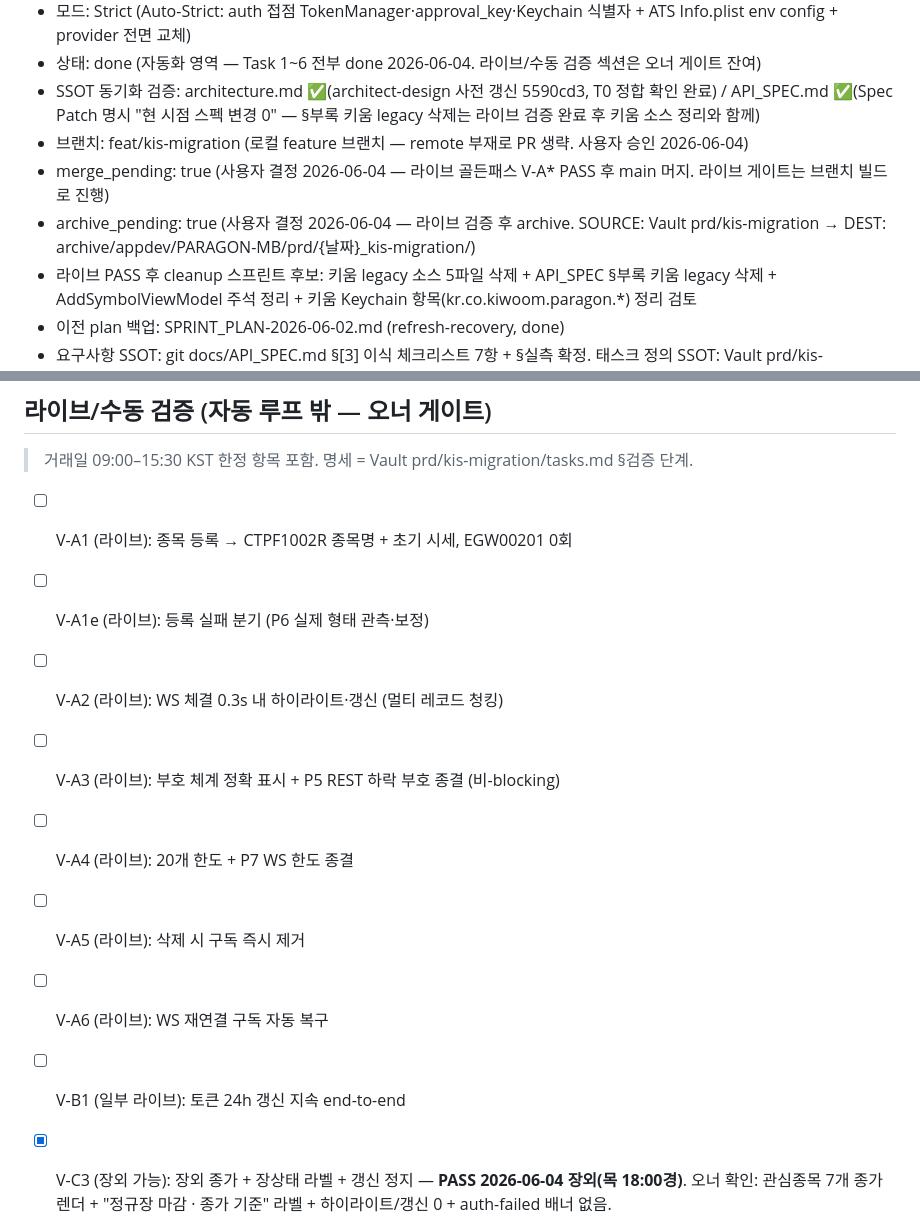
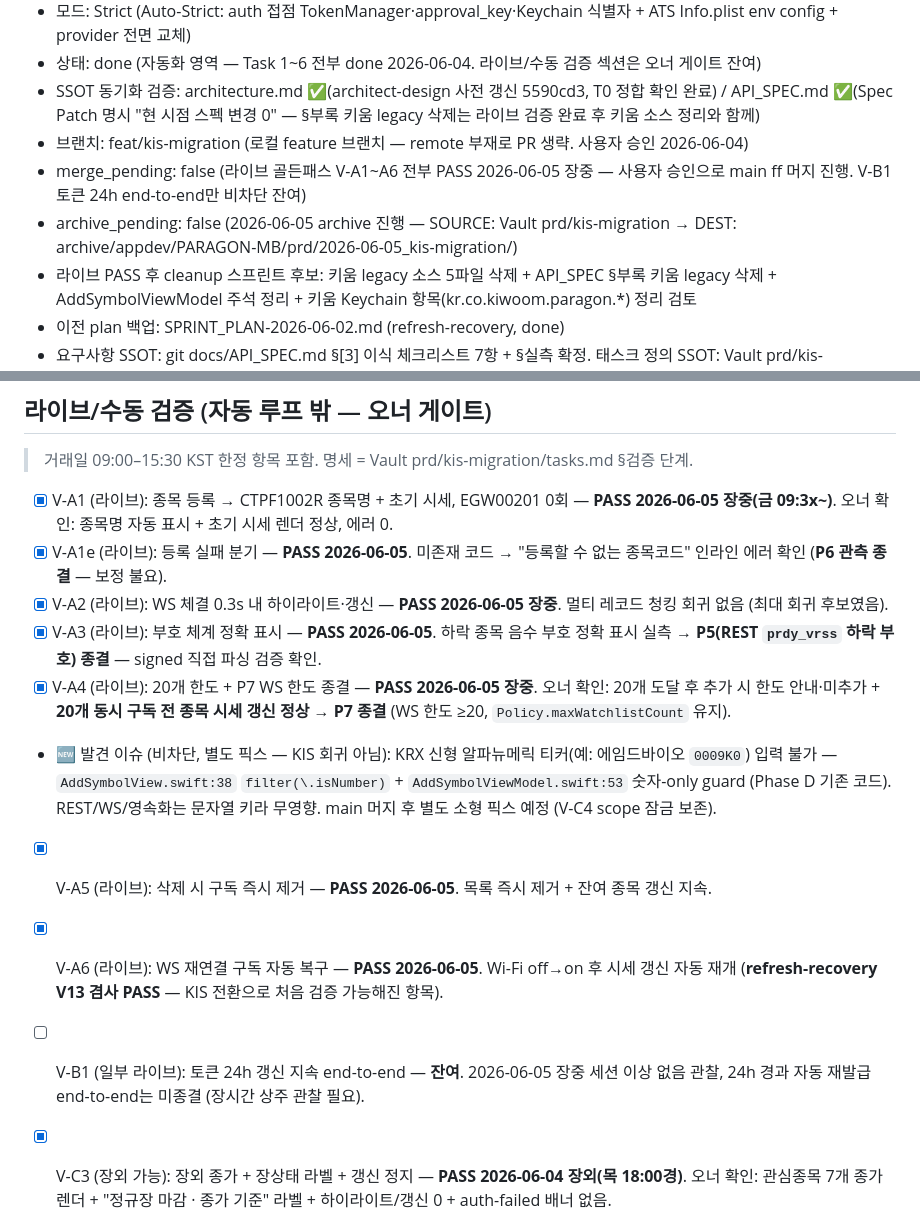
Before and after one commit to gazitofu/paragon-mb, a Markdown page: docs/sprints/SPRINT_PLAN.md, 2 parts joined by grey strips. GitHub-like rendering.

Commit message:
docs(sprint): 라이브 골든패스 V-A1~A6 전부 PASS + P5·P6·P7 종결 (장중 오너 검증 s27) — V-B1   비차단 잔여, 알파뉴메릭 티커 이슈 기록

```diff
--- a/docs/sprints/SPRINT_PLAN.md
+++ b/docs/sprints/SPRINT_PLAN.md
@@ -8,8 +8,8 @@
 - 상태: done  (자동화 영역 — Task 1~6 전부 done 2026-06-04. 라이브/수동 검증 섹션은 오너 게이트 잔여)
 - SSOT 동기화 검증: architecture.md ✅(architect-design 사전 갱신 5590cd3, T0 정합 확인 완료) / API_SPEC.md ✅(Spec Patch 명시 "현 시점 스펙 변경 0" — §부록 키움 legacy 삭제는 라이브 검증 완료 후 키움 소스 정리와 함께)
 - 브랜치: feat/kis-migration (로컬 feature 브랜치 — remote 부재로 PR 생략. 사용자 승인 2026-06-04)
-- merge_pending: true  (사용자 결정 2026-06-04 — 라이브 골든패스 V-A* PASS 후 main 머지. 라이브 게이트는 브랜치 빌드로 진행)
-- archive_pending: true  (사용자 결정 2026-06-04 — 라이브 검증 후 archive. SOURCE: Vault prd/kis-migration → DEST: archive/appdev/PARAGON-MB/prd/{날짜}_kis-migration/)
+- merge_pending: false  (라이브 골든패스 V-A1~A6 전부 PASS 2026-06-05 장중 — 사용자 승인으로 main ff 머지 진행. V-B1 토큰 24h end-to-end만 비차단 잔여)
+- archive_pending: false  (2026-06-05 archive 진행 — SOURCE: Vault prd/kis-migration → DEST: archive/appdev/PARAGON-MB/prd/2026-06-05_kis-migration/)
 - 라이브 PASS 후 cleanup 스프린트 후보: 키움 legacy 소스 5파일 삭제 + API_SPEC §부록 키움 legacy 삭제 + AddSymbolViewModel 주석 정리 + 키움 Keychain 항목(kr.co.kiwoom.paragon.*) 정리 검토
 - 이전 plan 백업: SPRINT_PLAN-2026-06-02.md (refresh-recovery, done)
 - 요구사항 SSOT: git docs/API_SPEC.md §[3] 이식 체크리스트 7항 + §실측 확정. 태스크 정의 SSOT: Vault prd/kis-migration/tasks.md (T0~T10 + V-*).
@@ -91,13 +91,14 @@
 
 > 거래일 09:00–15:30 KST 한정 항목 포함. 명세 = Vault prd/kis-migration/tasks.md §검증 단계.
 
-- [ ] V-A1 (라이브): 종목 등록 → CTPF1002R 종목명 + 초기 시세, EGW00201 0회
-- [ ] V-A1e (라이브): 등록 실패 분기 (P6 실제 형태 관측·보정)
-- [ ] V-A2 (라이브): WS 체결 0.3s 내 하이라이트·갱신 (멀티 레코드 청킹)
-- [ ] V-A3 (라이브): 부호 체계 정확 표시 + P5 REST 하락 부호 종결 (비-blocking)
-- [ ] V-A4 (라이브): 20개 한도 + P7 WS 한도 종결
-- [ ] V-A5 (라이브): 삭제 시 구독 즉시 제거
-- [ ] V-A6 (라이브): WS 재연결 구독 자동 복구
-- [ ] V-B1 (일부 라이브): 토큰 24h 갱신 지속 end-to-end
+- [x] V-A1 (라이브): 종목 등록 → CTPF1002R 종목명 + 초기 시세, EGW00201 0회 — **PASS 2026-06-05 장중(금 09:3x~)**. 오너 확인: 종목명 자동 표시 + 초기 시세 렌더 정상, 에러 0.
+- [x] V-A1e (라이브): 등록 실패 분기 — **PASS 2026-06-05**. 미존재 코드 → "등록할 수 없는 종목코드" 인라인 에러 확인 (**P6 관측 종결** — 보정 불요).
+- [x] V-A2 (라이브): WS 체결 0.3s 내 하이라이트·갱신 — **PASS 2026-06-05 장중**. 멀티 레코드 청킹 회귀 없음 (최대 회귀 후보였음).
+- [x] V-A3 (라이브): 부호 체계 정확 표시 — **PASS 2026-06-05**. 하락 종목 음수 부호 정확 표시 실측 → **P5(REST `prdy_vrss` 하락 부호) 종결** — signed 직접 파싱 검증 확인.
+- [x] V-A4 (라이브): 20개 한도 + P7 WS 한도 종결 — **PASS 2026-06-05 장중**. 오너 확인: 20개 도달 후 추가 시 한도 안내·미추가 + **20개 동시 구독 전 종목 시세 갱신 정상 → P7 종결** (WS 한도 ≥20, `Policy.maxWatchlistCount` 유지).
+- 🆕 발견 이슈 (비차단, 별도 픽스 — KIS 회귀 아님): KRX 신형 알파뉴메릭 티커(예: 에임드바이오 `0009K0`) 입력 불가 — `AddSymbolView.swift:38` `filter(\.isNumber)` + `AddSymbolViewModel.swift:53` 숫자-only guard (Phase D 기존 코드). REST/WS/영속화는 문자열 키라 무영향. main 머지 후 별도 소형 픽스 예정 (V-C4 scope 잠금 보존).
+- [x] V-A5 (라이브): 삭제 시 구독 즉시 제거 — **PASS 2026-06-05**. 목록 즉시 제거 + 잔여 종목 갱신 지속.
+- [x] V-A6 (라이브): WS 재연결 구독 자동 복구 — **PASS 2026-06-05**. Wi-Fi off→on 후 시세 갱신 자동 재개 (**refresh-recovery V13 겸사 PASS** — KIS 전환으로 처음 검증 가능해진 항목).
+- [ ] V-B1 (일부 라이브): 토큰 24h 갱신 지속 end-to-end — **잔여**. 2026-06-05 장중 세션 이상 없음 관찰, 24h 경과 자동 재발급 end-to-end는 미종결 (장시간 상주 관찰 필요).
 - [x] V-C3 (장외 가능): 장외 종가 + 장상태 라벨 + 갱신 정지 — **PASS 2026-06-04 장외(목 18:00경)**. 오너 확인: 관심종목 7개 종가 렌더 + "정규장 마감 · 종가 기준" 라벨 + 하이라이트/갱신 0 + auth-failed 배너 없음.
 - [x] (겸사) keychain 서명 오너 런타임 게이트 — **PASS 2026-06-04**. ① 첫 실행(KIS 항목 첫 접근) "Always Allow" 클릭 → ② cdhash 변경 빌드(임시 프로브 1줄, CDHash 5e35c06a→f797cc56)에서 **무프롬프트 + 키 읽기 정상** = DR 기반 신뢰 영구지속 경험 증명 → ③ 프로브 원복(결정론적 빌드로 CDHash 원값 복귀 확인). s20 잔여 종결. ※ 검증 메모: touch·clean build로는 cdhash 불변(결정론적 빌드) — 교차빌드 검증엔 실코드 변경 필요.
```
